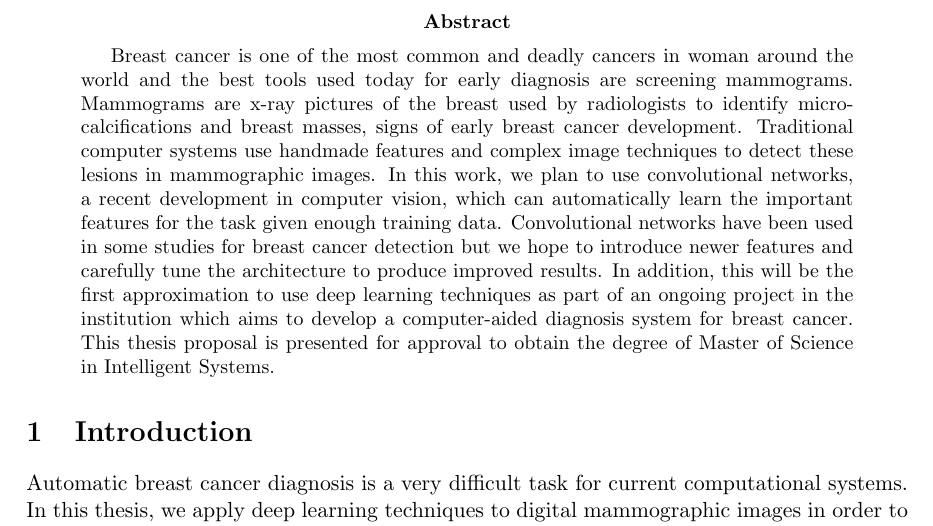
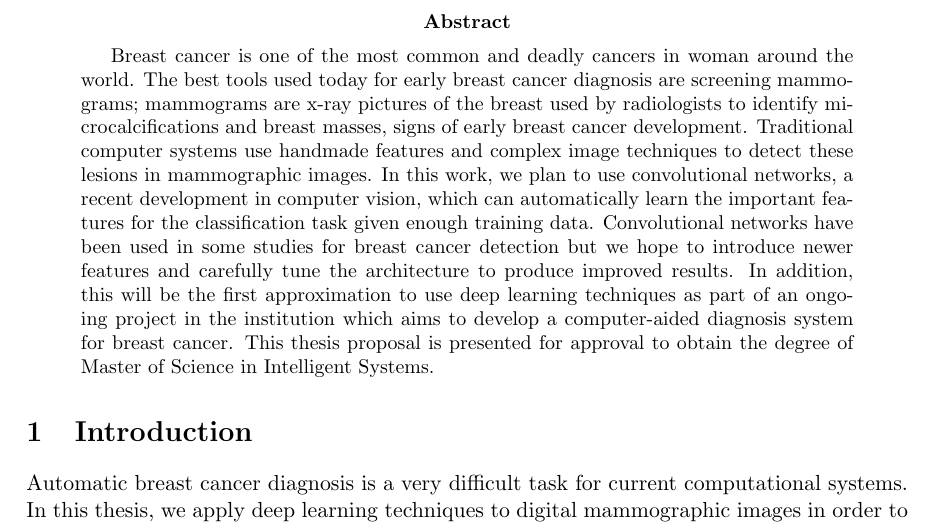
Before and after one commit to ecobost/cnn4brca, a LaTeX paper (proposal/proposal.tex): part of page 4 of 14, cut so that both start at the same text. Compiled offline with pdfLaTeX.

Commit message:
Changes to the abstract. not big

```diff
--- a/proposal/proposal.tex
+++ b/proposal/proposal.tex
@@ -48,7 +48,7 @@
 \pagenumbering{arabic}
 
 \begin{abstract}
-Breast cancer is one of the most common and deadly cancers in woman around the world and the best tools used today for early diagnosis are screening mammograms. Mammograms are x-ray pictures of the breast used by radiologists to identify microcalcifications and breast masses, signs of early breast cancer development. Traditional computer systems use handmade features and complex image techniques to detect these lesions in mammographic images. In this work, we plan to use convolutional networks, a recent development in computer vision, which can automatically learn the important features for the task given enough training data. Convolutional networks have been used in some studies for breast cancer detection but we hope to introduce newer features and carefully tune the architecture to produce improved results. In addition, this will be the first approximation to use deep learning techniques as part of an ongoing project in the institution which aims to develop a computer-aided diagnosis system for breast cancer. This thesis proposal is presented for approval to obtain the degree of Master of Science in Intelligent Systems.
+Breast cancer is one of the most common and deadly cancers in woman around the world. The best tools used today for early breast cancer diagnosis are screening mammograms; mammograms are x-ray pictures of the breast used by radiologists to identify microcalcifications and breast masses, signs of early breast cancer development. Traditional computer systems use handmade features and complex image techniques to detect these lesions in mammographic images. In this work, we plan to use convolutional networks, a recent development in computer vision, which can automatically learn the important features for the classification task given enough training data. Convolutional networks have been used in some studies for breast cancer detection but we hope to introduce newer features and carefully tune the architecture to produce improved results. In addition, this will be the first approximation to use deep learning techniques as part of an ongoing project in the institution which aims to develop a computer-aided diagnosis system for breast cancer. This thesis proposal is presented for approval to obtain the degree of Master of Science in Intelligent Systems.
 %Keywords: convolutional neural  networks, breast cancer, CAD, mammograms
 \end{abstract}
 
```
Also changed, not shown: proposal/background.tex (+4 -0 lines), proposal/proposal.pdf, 2 other files.
